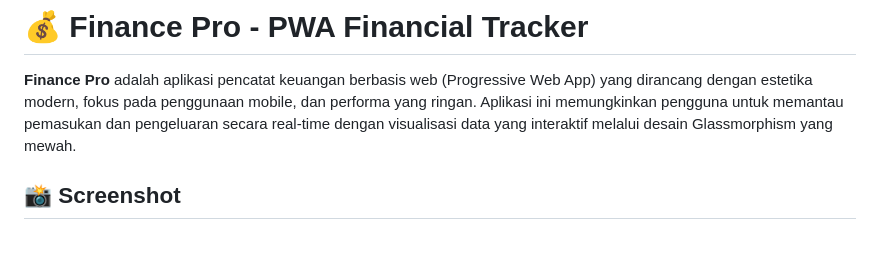
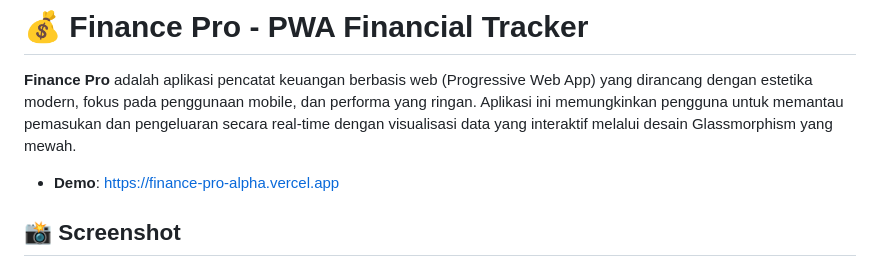
Before and after one commit to aingendi-dev/Finance-Pro, a Markdown page: README.md, the part around the change. GitHub-like rendering; blank space fills up the shorter version.

Commit message:
Pembaruan README.md

```diff
--- a/README.md
+++ b/README.md
@@ -1,6 +1,8 @@
 # 💰 Finance Pro - PWA Financial Tracker
 
 **Finance Pro** adalah aplikasi pencatat keuangan berbasis web (Progressive Web App) yang dirancang dengan estetika modern, fokus pada penggunaan mobile, dan performa yang ringan. Aplikasi ini memungkinkan pengguna untuk memantau pemasukan dan pengeluaran secara real-time dengan visualisasi data yang interaktif melalui desain Glassmorphism yang mewah.
+
+* **Demo**: [https://finance-pro-alpha.vercel.app](https://finance-pro-alpha.vercel.app)
 
 ## 📸 Screenshot
 
```
